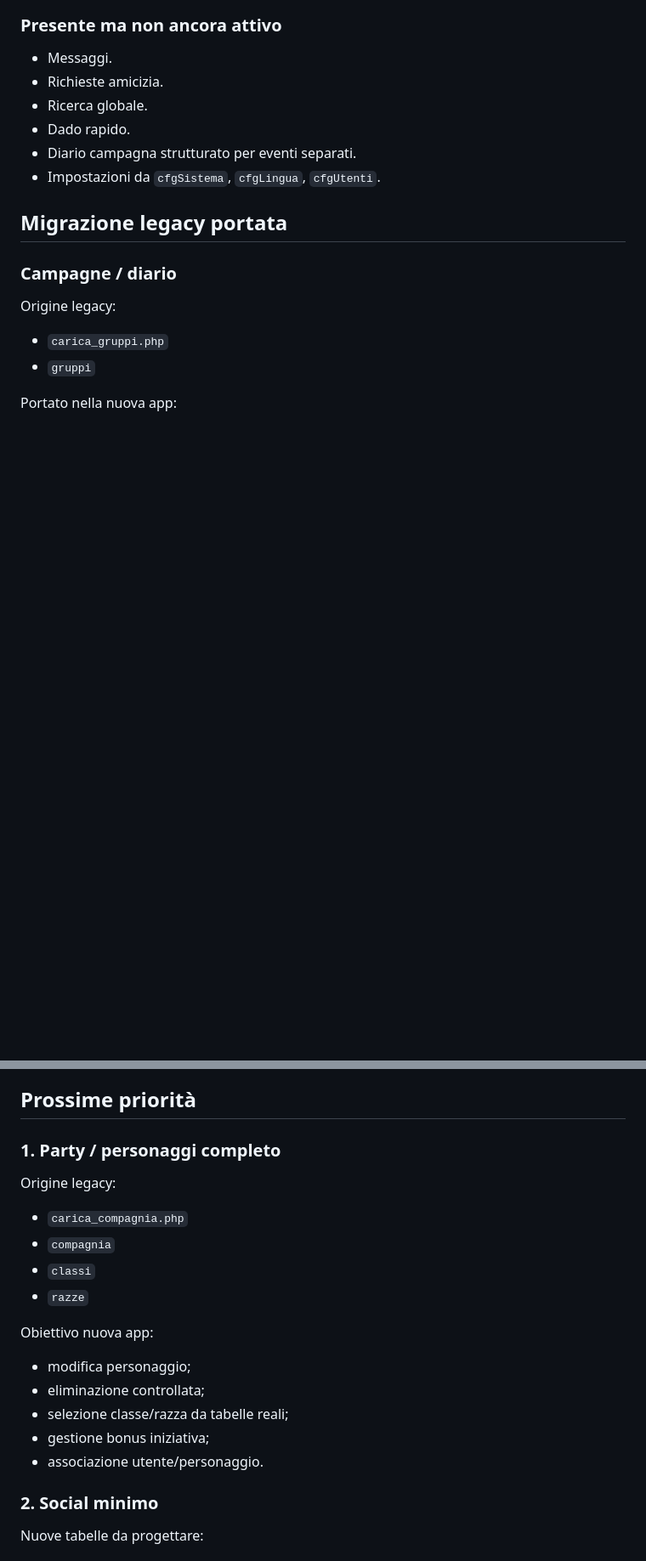
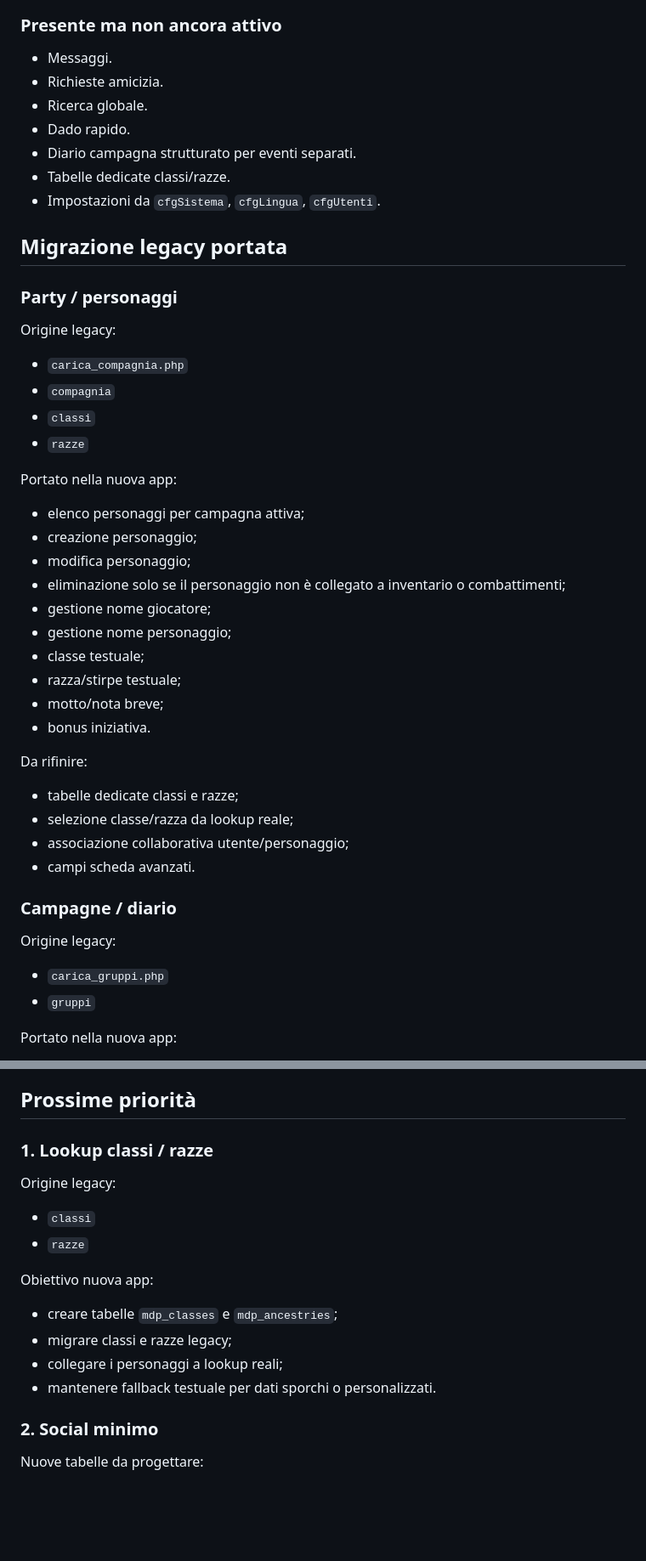
Before and after one commit to VicariusDei/mydndparty, a Markdown page: docs/next-level-roadmap.md, 2 parts joined by grey strips. Shown at 85% size. Drawn GitHub-style; blank space fills up the shorter version.

Commit message:
docs: update roadmap after party member porting

```diff
--- a/docs/next-level-roadmap.md
+++ b/docs/next-level-roadmap.md
@@ -35,9 +36,39 @@ La dashboard e i menu non devono mostrare dati fittizi. Ogni sezione deve rispet
 - Ricerca globale.
 - Dado rapido.
 - Diario campagna strutturato per eventi separati.
+- Tabelle dedicate classi/razze.
 - Impostazioni da `cfgSistema`, `cfgLingua`, `cfgUtenti`.
 
 ## Migrazione legacy portata
+
+### Party / personaggi
+
+Origine legacy:
+
+- `carica_compagnia.php`
+- `compagnia`
+- `classi`
+- `razze`
+
+Portato nella nuova app:
+
+- elenco personaggi per campagna attiva;
+- creazione personaggio;
+- modifica personaggio;
+- eliminazione solo se il personaggio non è collegato a inventario o combattimenti;
+- gestione nome giocatore;
+- gestione nome personaggio;
+- classe testuale;
+- razza/stirpe testuale;
+- motto/nota breve;
+- bonus iniziativa.
+
+Da rifinire:
+
+- tabelle dedicate classi e razze;
+- selezione classe/razza da lookup reale;
+- associazione collaborativa utente/personaggio;
+- campi scheda avanzati.
 
 ### Campagne / diario
 
@@ -117,22 +148,19 @@ Da rifinire:
 
 ## Prossime priorità
 
-### 1. Party / personaggi completo
+### 1. Lookup classi / razze
 
 Origine legacy:
 
-- `carica_compagnia.php`
-- `compagnia`
 - `classi`
 - `razze`
 
 Obiettivo nuova app:
 
-- modifica personaggio;
-- eliminazione controllata;
-- selezione classe/razza da tabelle reali;
-- gestione bonus iniziativa;
-- associazione utente/personaggio.
+- creare tabelle `mdp_classes` e `mdp_ancestries`;
+- migrare classi e razze legacy;
+- collegare i personaggi a lookup reali;
+- mantenere fallback testuale per dati sporchi o personalizzati.
 
 ### 2. Social minimo
 
```
Also changed, not shown: other parts of docs/next-level-roadmap.md (+1 -0 lines).
